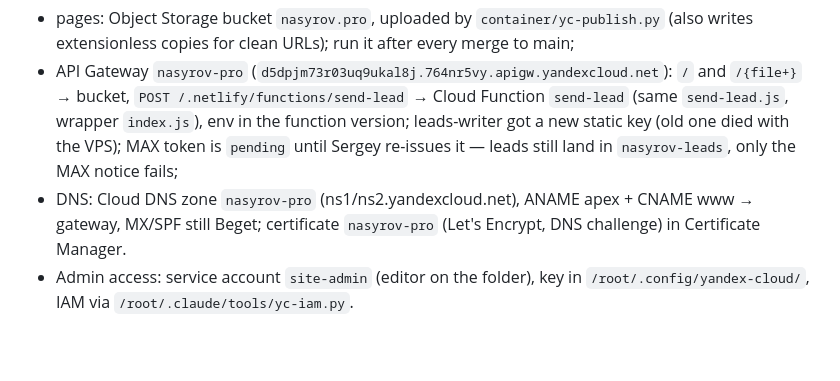
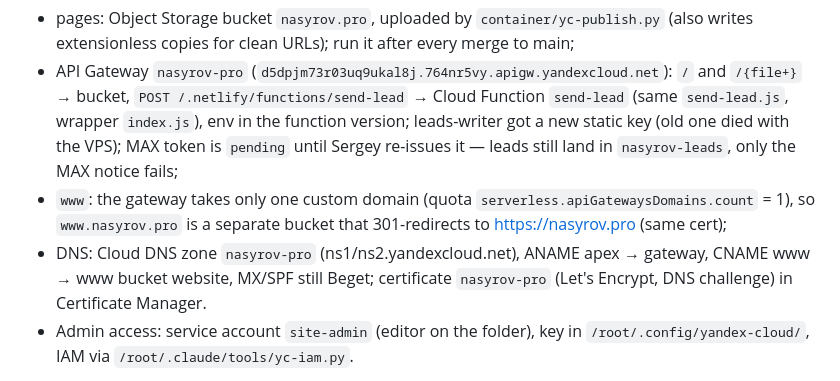
Before and after one commit to sergeynasyrov13-boop/sergeynasyrow-site, a Markdown page: CLAUDE.md, the part around the change. Drawn GitHub-style; blank space fills up the shorter version.

Commit message:
Notes: www redirect bucket, gateway domain quota
Co-Authored-By: Claude Opus 5.5 <noreply@anthropic.com>
Claude-Session: https://claude.ai/code/session_01RrRa19DRGUcV1BU1Ch1Dar

```diff
--- a/CLAUDE.md
+++ b/CLAUDE.md
@@ -34,7 +34,9 @@ returns as a second site). Now:
   (same `send-lead.js`, wrapper `index.js`), env in the function version; leads-writer got a new
   static key (old one died with the VPS); MAX token is `pending` until Sergey re-issues it —
   leads still land in `nasyrov-leads`, only the MAX notice fails;
-- DNS: Cloud DNS zone `nasyrov-pro` (ns1/ns2.yandexcloud.net), ANAME apex + CNAME www → gateway,
+- `www`: the gateway takes only one custom domain (quota `serverless.apiGatewaysDomains.count` = 1),
+  so `www.nasyrov.pro` is a separate bucket that 301-redirects to https://nasyrov.pro (same cert);
+- DNS: Cloud DNS zone `nasyrov-pro` (ns1/ns2.yandexcloud.net), ANAME apex → gateway, CNAME www → www bucket website,
   MX/SPF still Beget; certificate `nasyrov-pro` (Let's Encrypt, DNS challenge) in Certificate Manager.
 - Admin access: service account `site-admin` (editor on the folder), key in
   `/root/.config/yandex-cloud/`, IAM via `/root/.claude/tools/yc-iam.py`.
```
